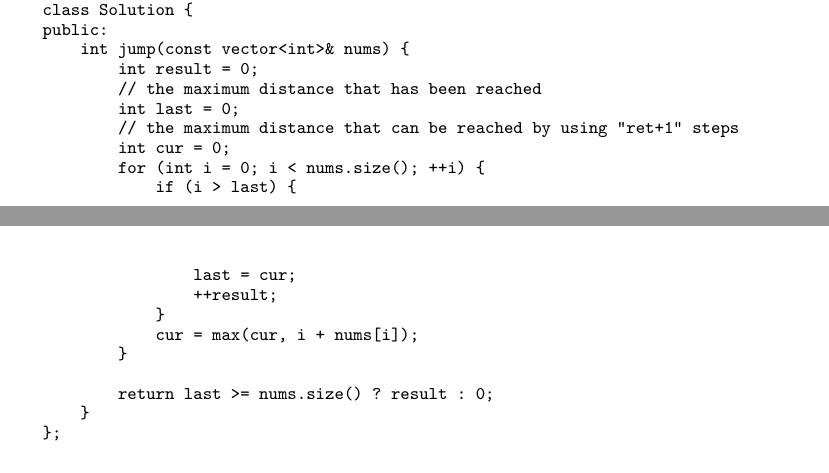
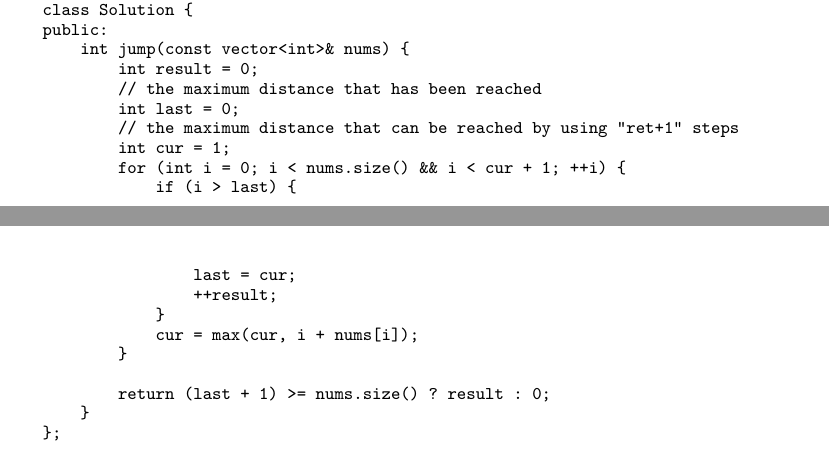
Before and after one commit to soulmachine/leetcode, a LaTeX thesis (C++/leetcode-cpp.tex, which reads C++/chapGreedy.tex): two parts of pages 222 and 223 of 286, joined at a grey line, cut so that both start at the same text. The pictures show the PDF file C++/leetcode-cpp.pdf that the author committed with the source.

Commit message:
Fix bug Jump example

```diff
--- a/C++/chapGreedy.tex
+++ b/C++/chapGreedy.tex
@@ -155,8 +155,8 @@ public:
         // the maximum distance that has been reached
         int last = 0;
         // the maximum distance that can be reached by using "ret+1" steps
-        int cur = 0;
-        for (int i = 0; i < nums.size(); ++i) {
+        int cur = 1;
+        for (int i = 0; i < nums.size() && i < cur + 1; ++i) {
             if (i > last) {
                 last = cur;
                 ++result;
@@ -164,7 +164,7 @@ public:
             cur = max(cur, i + nums[i]);
         }
 
-        return last >= nums.size() ? result : 0;
+        return (last + 1) >= nums.size() ? result : 0;
     }
 };
 \end{Code}
```
Also changed, not shown: C++/leetcode-cpp.pdf.
